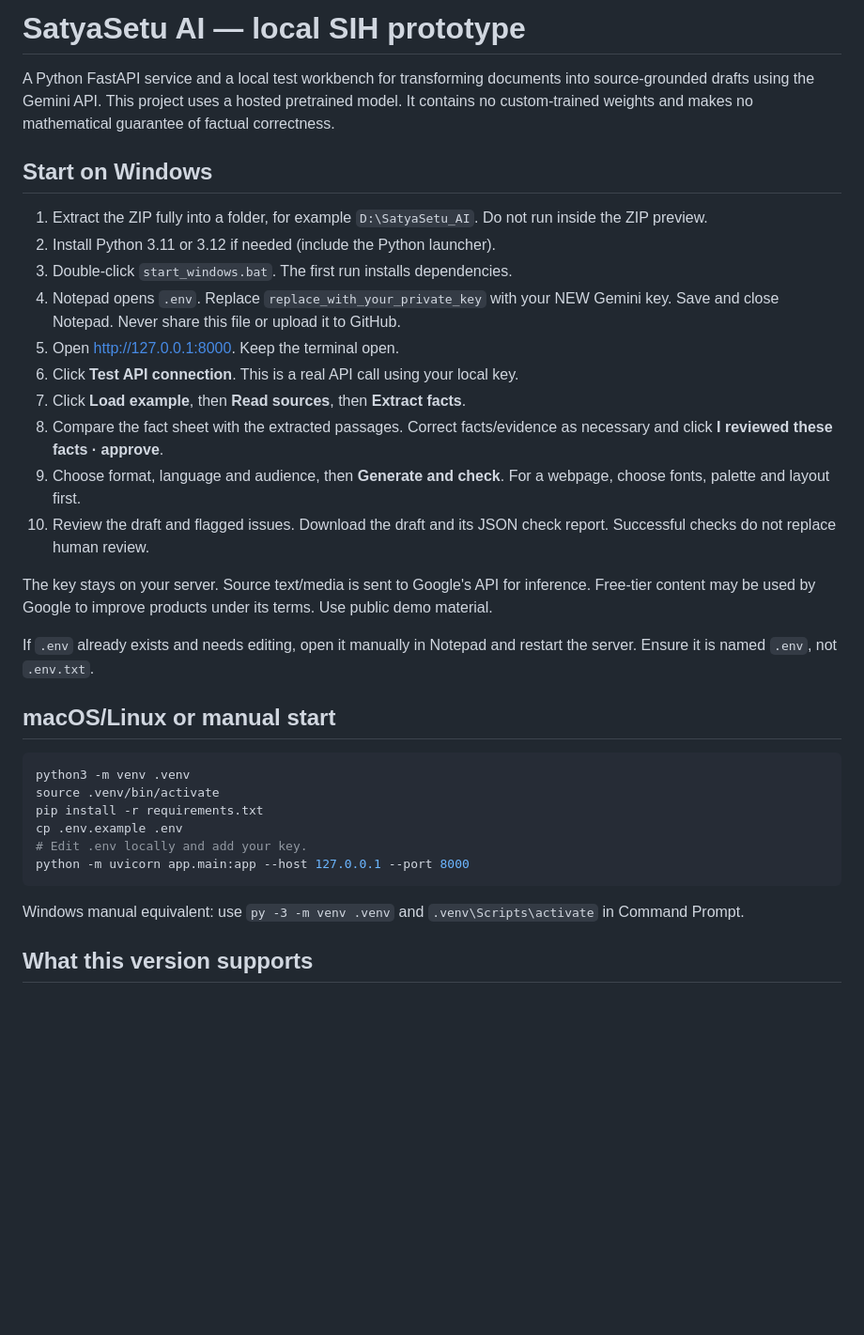
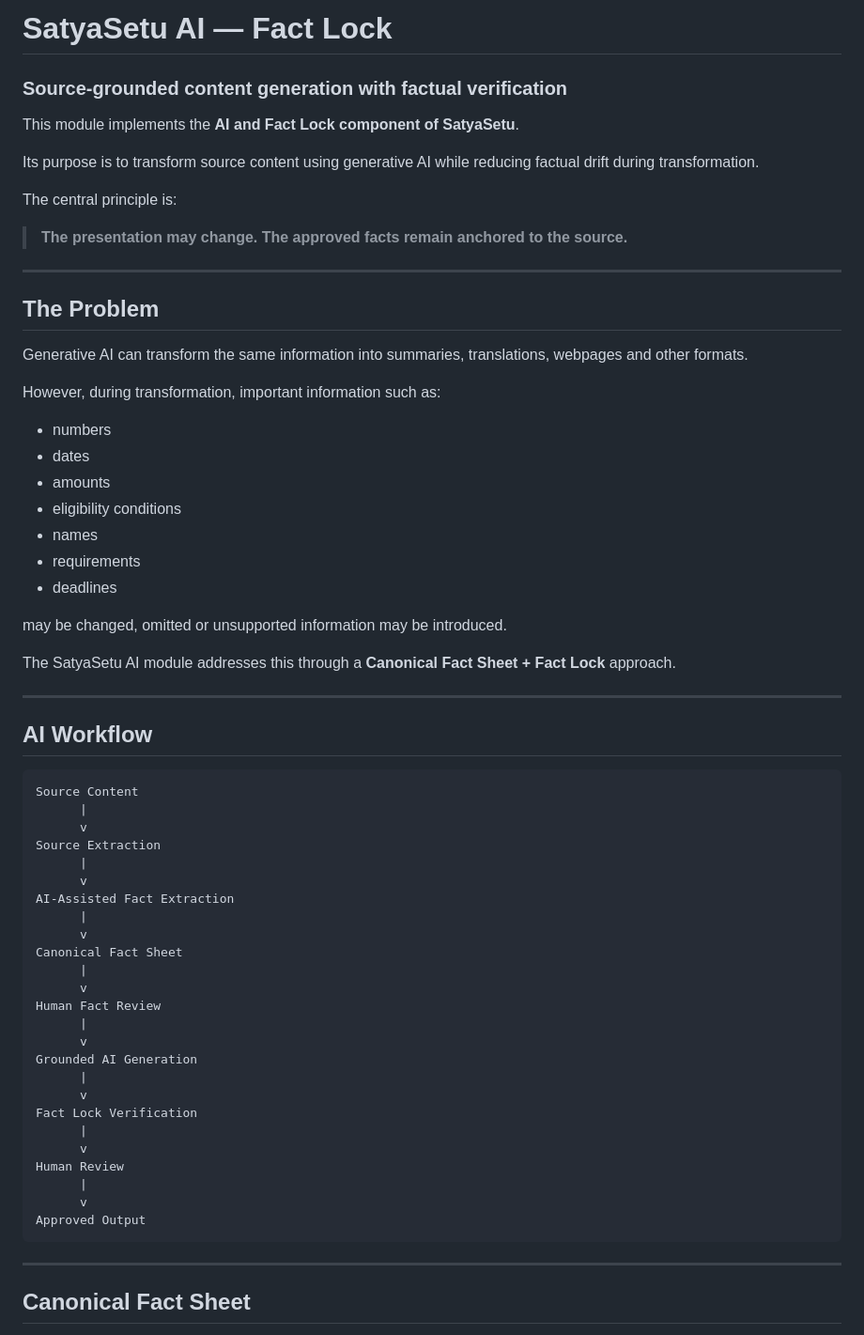
Before and after one commit to Cealde/SSApp, a Markdown page: README.md, the part around one of its changes. Shown at 94% size. GitHub-like rendering; blank space fills up the shorter version.

````diff
--- a/README.md
+++ b/README.md
@@ -1,36 +1,68 @@
-# SatyaSetu AI — local SIH prototype
+# SatyaSetu AI — Fact Lock
 
-A Python FastAPI service and a local test workbench for transforming documents into source-grounded drafts using the Gemini API. This project uses a hosted pretrained model. It contains no custom-trained weights and makes no mathematical guarantee of factual correctness.
+### Source-grounded content generation with factual verification
 
-## Start on Windows
+This module implements the **AI and Fact Lock component of SatyaSetu**.
 
-1. Extract the ZIP fully into a folder, for example `D:\SatyaSetu_AI`. Do not run inside the ZIP preview.
-2. Install Python 3.11 or 3.12 if needed (include the Python launcher).
-3. Double-click `start_windows.bat`. The first run installs dependencies.
-4. Notepad opens `.env`. Replace `replace_with_your_private_key` with your NEW Gemini key. Save and close Notepad. Never share this file or upload it to GitHub.
-5. Open http://127.0.0.1:8000. Keep the terminal open.
-6. Click **Test API connection**. This is a real API call using your local key.
-7. Click **Load example**, then **Read sources**, then **Extract facts**.
-8. Compare the fact sheet with the extracted passages. Correct facts/evidence as necessary and click **I reviewed these facts · approve**.
-9. Choose format, language and audience, then **Generate and check**. For a webpage, choose fonts, palette and layout first.
-10. Review the draft and flagged issues. Download the draft and its JSON check report. Successful checks do not replace human review.
+Its purpose is to transform source content using generative AI while reducing factual drift during transformation.
 
-The key stays on your server. Source text/media is sent to Google's API for inference. Free-tier content may be used by Google to improve products under its terms. Use public demo material.
+The central principle is:
 
-If `.env` already exists and needs editing, open it manually in Notepad and restart the server. Ensure it is named `.env`, not `.env.txt`.
+> **The presentation may change. The approved facts remain anchored to the source.**
 
-## macOS/Linux or manual start
+---
 
-```bash
-python3 -m venv .venv
-source .venv/bin/activate
-pip install -r requirements.txt
-cp .env.example .env
-# Edit .env locally and add your key.
-python -m uvicorn app.main:app --host 127.0.0.1 --port 8000
+## The Problem
+
+Generative AI can transform the same information into summaries, translations, webpages and other formats.
+
+However, during transformation, important information such as:
+
+- numbers
+- dates
+- amounts
+- eligibility conditions
+- names
+- requirements
+- deadlines
+
+may be changed, omitted or unsupported information may be introduced.
+
+The SatyaSetu AI module addresses this through a **Canonical Fact Sheet + Fact Lock** approach.
+
+---
+
+## AI Workflow
+
+```text
+Source Content
+      |
+      v
+Source Extraction
+      |
+      v
+AI-Assisted Fact Extraction
+      |
+      v
+Canonical Fact Sheet
+      |
+      v
+Human Fact Review
+      |
+      v
+Grounded AI Generation
+      |
+      v
+Fact Lock Verification
+      |
+      v
+Human Review
+      |
+      v
+Approved Output
 ```
 
-Windows manual equivalent: use `py -3 -m venv .venv` and `.venv\Scripts\activate` in Command Prompt.
+---
 
-## What this version supports
+## Canonical Fact Sheet
 
````
Also changed, not shown: other parts of README.md (+239 -90 lines).
